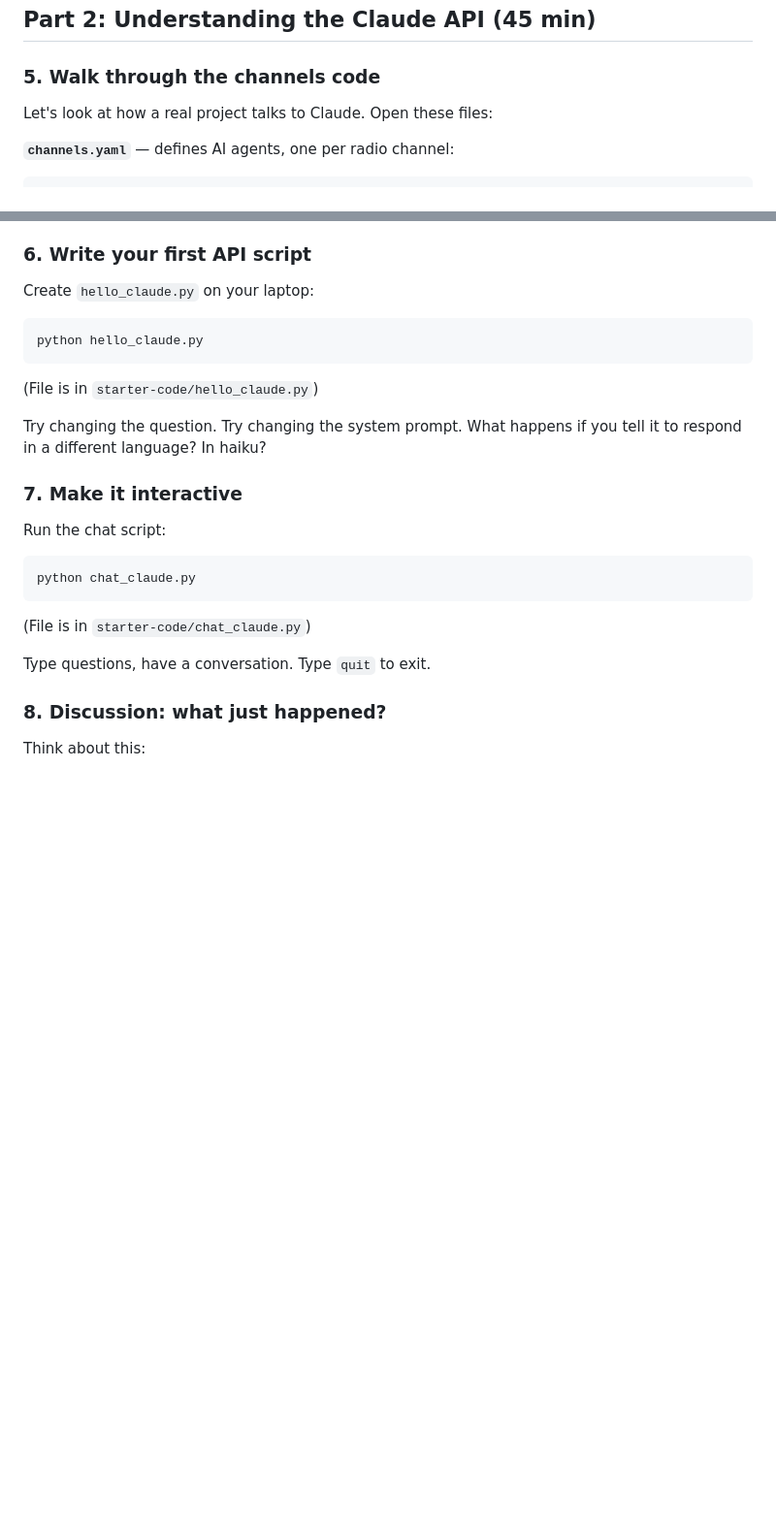
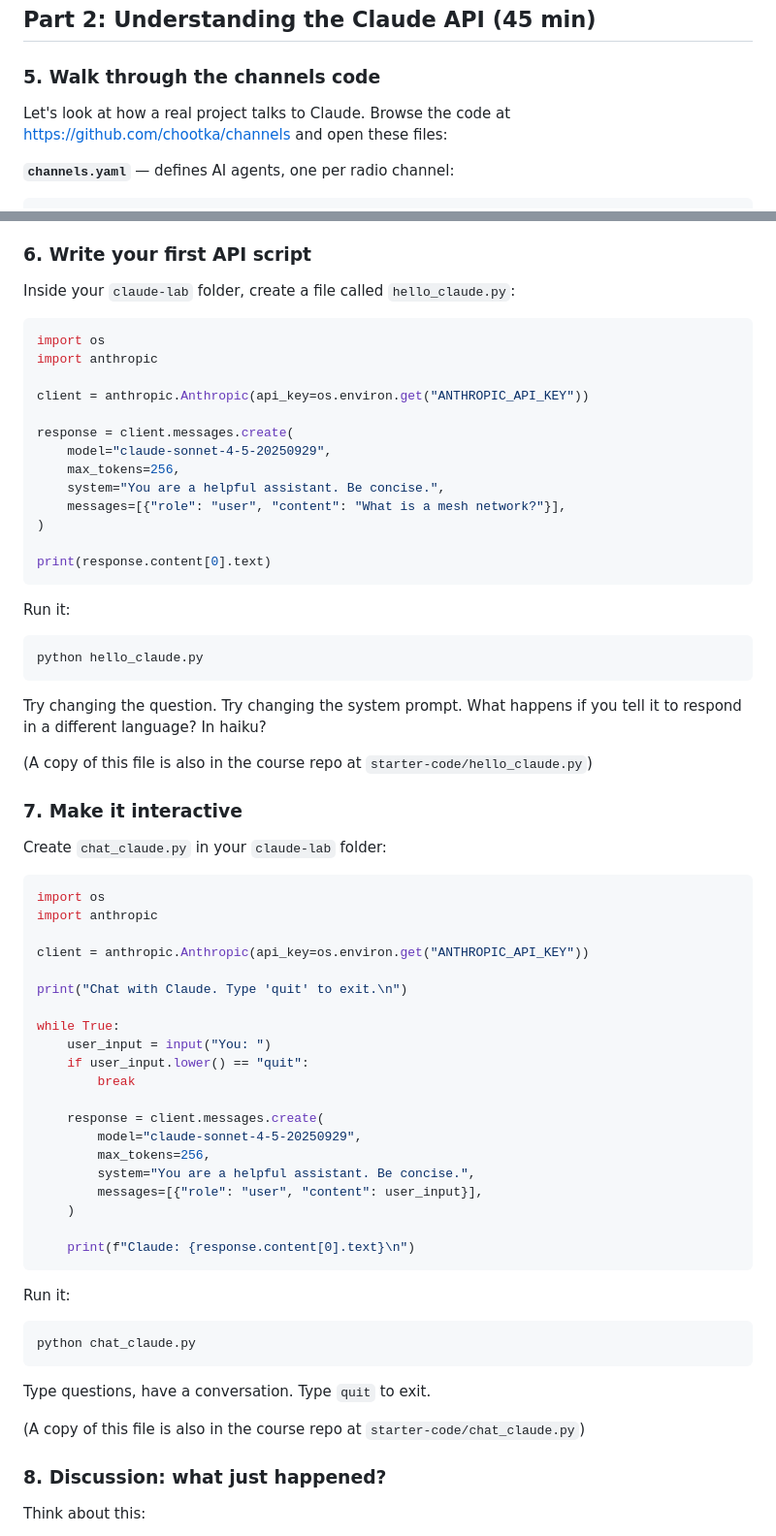
Before and after one commit to chootka/homegrown-tools-self-hosted-infrastructures, a Markdown page: week7-8/session1-guide.md, 2 parts joined by grey strips. Shown at 97% size. Drawn GitHub-style; blank space fills up the shorter version.

Commit message:
refining walk through guide

````diff
--- a/week7-8/session1-guide.md
+++ b/week7-8/session1-guide.md
@@ -54,7 +54,7 @@ This only lives in this terminal session — it's not saved anywhere.
 
 ### 5. Walk through the channels code
 
-Let's look at how a real project talks to Claude. Open these files:
+Let's look at how a real project talks to Claude. Browse the code at https://github.com/chootka/channels and open these files:
 
 **`channels.yaml`** — defines AI agents, one per radio channel:
 ```yaml
@@ -92,27 +92,70 @@ That's it. That's the entire interaction with Claude. Everything else in the pro
 
 ### 6. Write your first API script
 
-Create `hello_claude.py` on your laptop:
+Inside your `claude-lab` folder, create a file called `hello_claude.py`:
+
+```python
+import os
+import anthropic
+
+client = anthropic.Anthropic(api_key=os.environ.get("ANTHROPIC_API_KEY"))
+
+response = client.messages.create(
+    model="claude-sonnet-4-5-20250929",
+    max_tokens=256,
+    system="You are a helpful assistant. Be concise.",
+    messages=[{"role": "user", "content": "What is a mesh network?"}],
+)
+
+print(response.content[0].text)
+```
+
+Run it:
 
 ```bash
 python hello_claude.py
 ```
 
-(File is in `starter-code/hello_claude.py`)
+Try changing the question. Try changing the system prompt. What happens if you tell it to respond in a different language? In haiku?
 
-Try changing the question. Try changing the system prompt. What happens if you tell it to respond in a different language? In haiku?
+(A copy of this file is also in the course repo at `starter-code/hello_claude.py`)
 
 ### 7. Make it interactive
 
-Run the chat script:
+Create `chat_claude.py` in your `claude-lab` folder:
+
+```python
+import os
+import anthropic
+
+client = anthropic.Anthropic(api_key=os.environ.get("ANTHROPIC_API_KEY"))
+
+print("Chat with Claude. Type 'quit' to exit.\n")
+
+while True:
+    user_input = input("You: ")
+    if user_input.lower() == "quit":
+        break
+
+    response = client.messages.create(
+        model="claude-sonnet-4-5-20250929",
+        max_tokens=256,
+        system="You are a helpful assistant. Be concise.",
+        messages=[{"role": "user", "content": user_input}],
+    )
+
+    print(f"Claude: {response.content[0].text}\n")
+```
+
+Run it:
 
 ```bash
 python chat_claude.py
 ```
 
-(File is in `starter-code/chat_claude.py`)
+Type questions, have a conversation. Type `quit` to exit.
 
-Type questions, have a conversation. Type `quit` to exit.
+(A copy of this file is also in the course repo at `starter-code/chat_claude.py`)
 
 ### 8. Discussion: what just happened?
 
````
